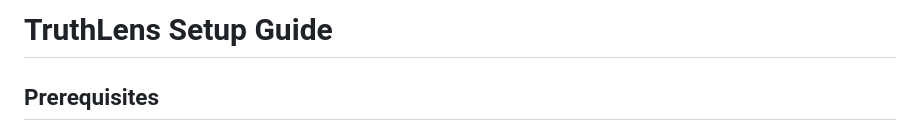
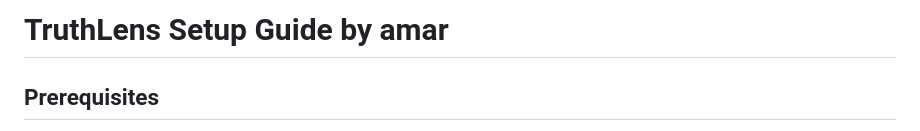
Before and after one commit to Amarkumar30/Fake-news-detectionn, a Markdown page: SETUP.md, the part around the change. GitHub-like rendering.

Commit message:
Update author name in setup guide

```diff
--- a/SETUP.md
+++ b/SETUP.md
@@ -1,4 +1,4 @@
-# TruthLens Setup Guide
+# TruthLens Setup Guide by amar
 
 <a id="prerequisites"></a>
 ## Prerequisites
```
